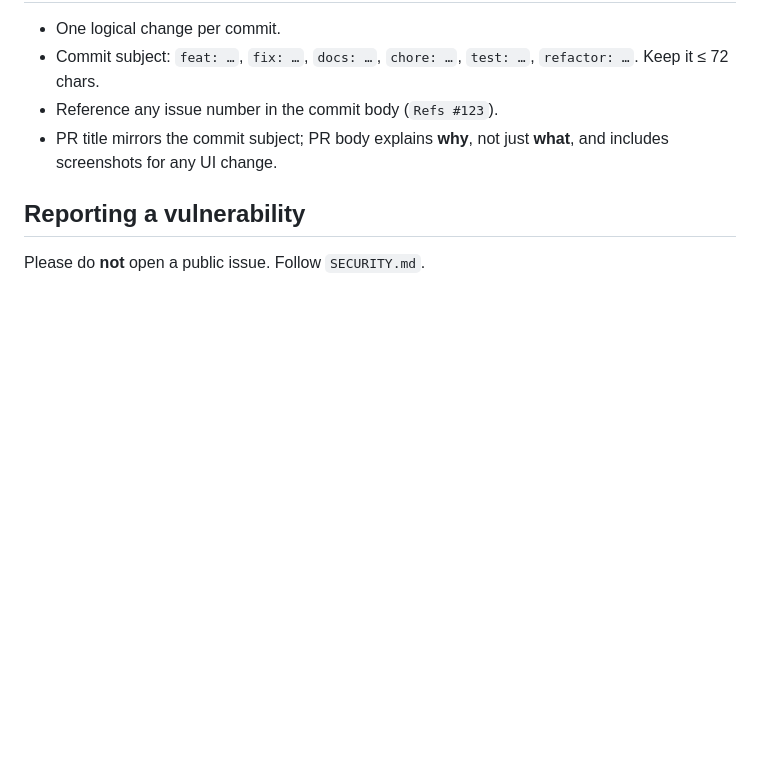
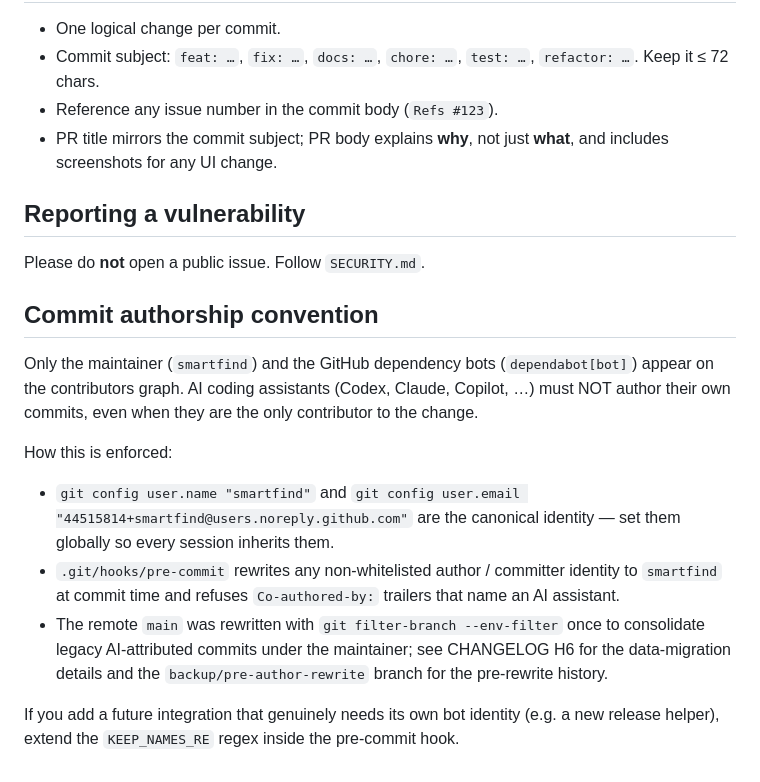
Before and after one commit to smartfind/loop-memory, a Markdown page: CONTRIBUTING.md, the part around the change. GitHub-like rendering; blank space fills up the shorter version.

Commit message:
docs(contributing): document author whitelisting rule
The remote contributors graph should only show the project owner
(smartfind) plus GitHub's own bots. AI coding assistants (Codex,
Claude, Copilot, …) must not appear on the graph because every
session would otherwise spawn a non-human entry per commit.

This adds a CONTRIBUTING section explaining the convention and
points future contributors at the pre-commit hook installed under
.git/hooks/.

Also leaves:
- filter-branch rewritten main (authorship normalised to smartfind)
- pre-commit hook that blocks AI-name authors and Co-authored-by
  trailers
- backup branch backup/pre-author-rewrite preserving the original
  pre-rewrite history

```diff
--- a/CONTRIBUTING.md
+++ b/CONTRIBUTING.md
@@ -163,3 +163,29 @@ store.
 ## Reporting a vulnerability
 
 Please do **not** open a public issue. Follow `SECURITY.md`.
+
+## Commit authorship convention
+
+Only the maintainer (`smartfind`) and the GitHub dependency bots
+(`dependabot[bot]`) appear on the contributors graph. AI coding
+assistants (Codex, Claude, Copilot, …) must NOT author their own
+commits, even when they are the only contributor to the change.
+
+How this is enforced:
+
+* `git config user.name "smartfind"` and
+  `git config user.email "44515814+smartfind@users.noreply.github.com"`
+  are the canonical identity — set them globally so every session
+  inherits them.
+* `.git/hooks/pre-commit` rewrites any non-whitelisted author /
+  committer identity to `smartfind` at commit time and refuses
+  `Co-authored-by:` trailers that name an AI assistant.
+* The remote `main` was rewritten with `git filter-branch
+  --env-filter` once to consolidate legacy AI-attributed commits
+  under the maintainer; see CHANGELOG H6 for the data-migration
+  details and the `backup/pre-author-rewrite` branch for the
+  pre-rewrite history.
+
+If you add a future integration that genuinely needs its own bot
+identity (e.g. a new release helper), extend the `KEEP_NAMES_RE`
+regex inside the pre-commit hook.
```
